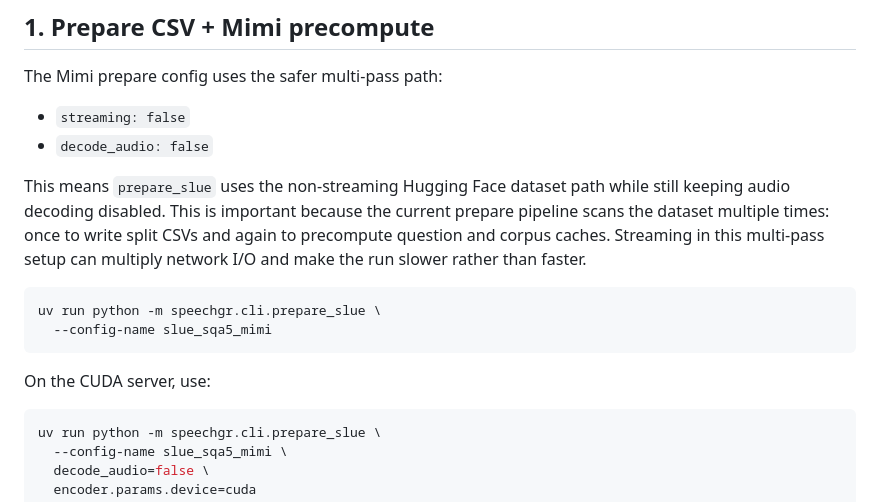
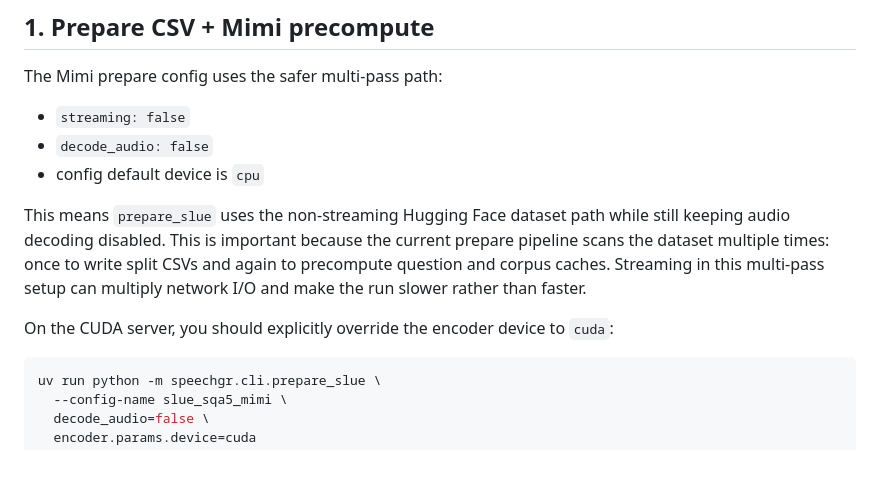
Before and after one commit to dodofk/SpeechGR, a Markdown page: docs/mimi-hierarchical-server-run.md, the part around the change. Rendered like a GitHub page; blank space fills up the shorter version.

Commit message:
clarify cuda requirement in mimi runbook

````diff
--- a/docs/mimi-hierarchical-server-run.md
+++ b/docs/mimi-hierarchical-server-run.md
@@ -8,15 +8,11 @@ The Mimi prepare config uses the safer multi-pass path:
 
 - `streaming: false`
 - `decode_audio: false`
+- config default device is `cpu`
 
 This means `prepare_slue` uses the non-streaming Hugging Face dataset path while still keeping audio decoding disabled. This is important because the current prepare pipeline scans the dataset multiple times: once to write split CSVs and again to precompute question and corpus caches. Streaming in this multi-pass setup can multiply network I/O and make the run slower rather than faster.
 
-```bash
-uv run python -m speechgr.cli.prepare_slue \
-  --config-name slue_sqa5_mimi
-```
-
-On the CUDA server, use:
+On the CUDA server, you should explicitly override the encoder device to `cuda`:
 
 ```bash
 uv run python -m speechgr.cli.prepare_slue \
````
